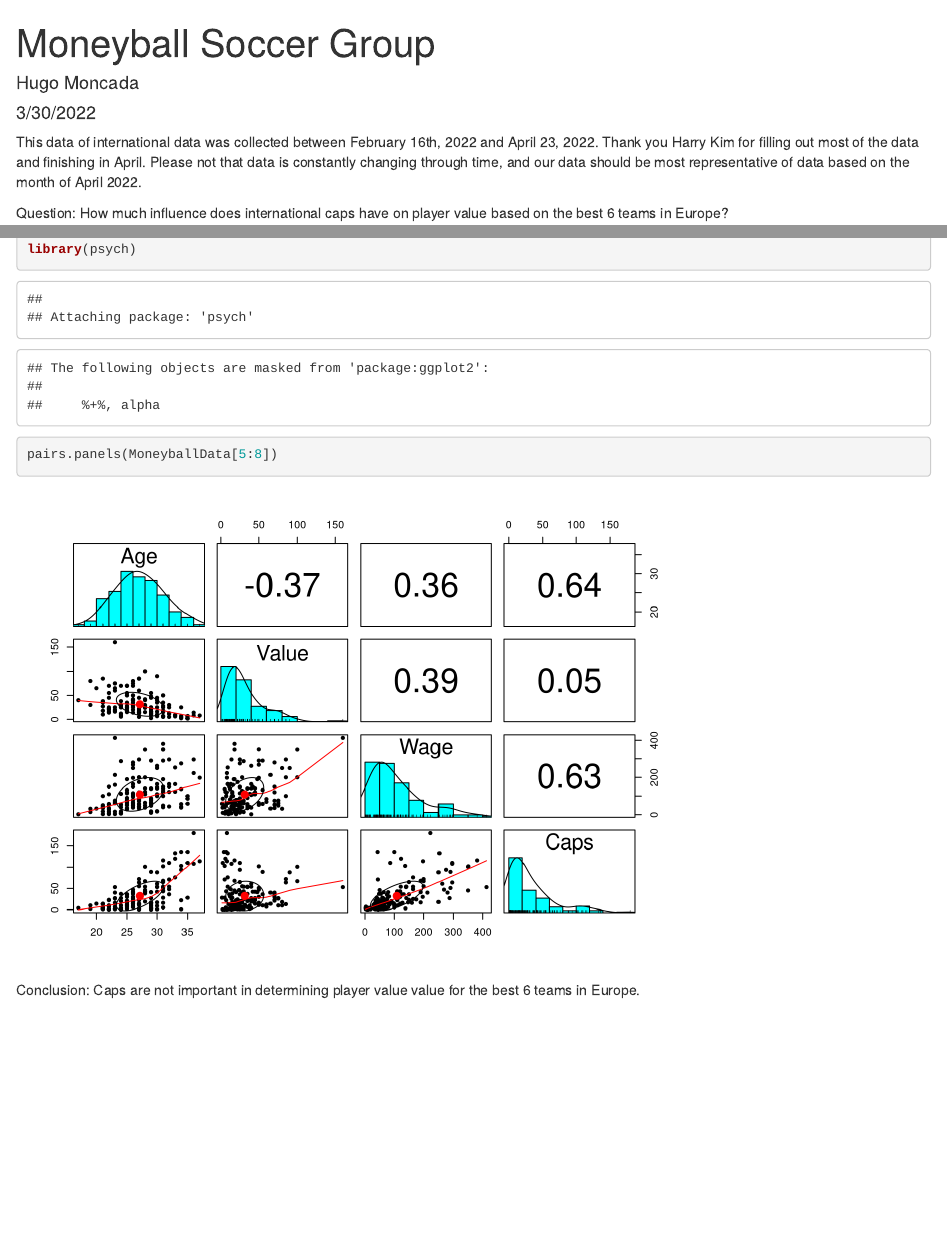
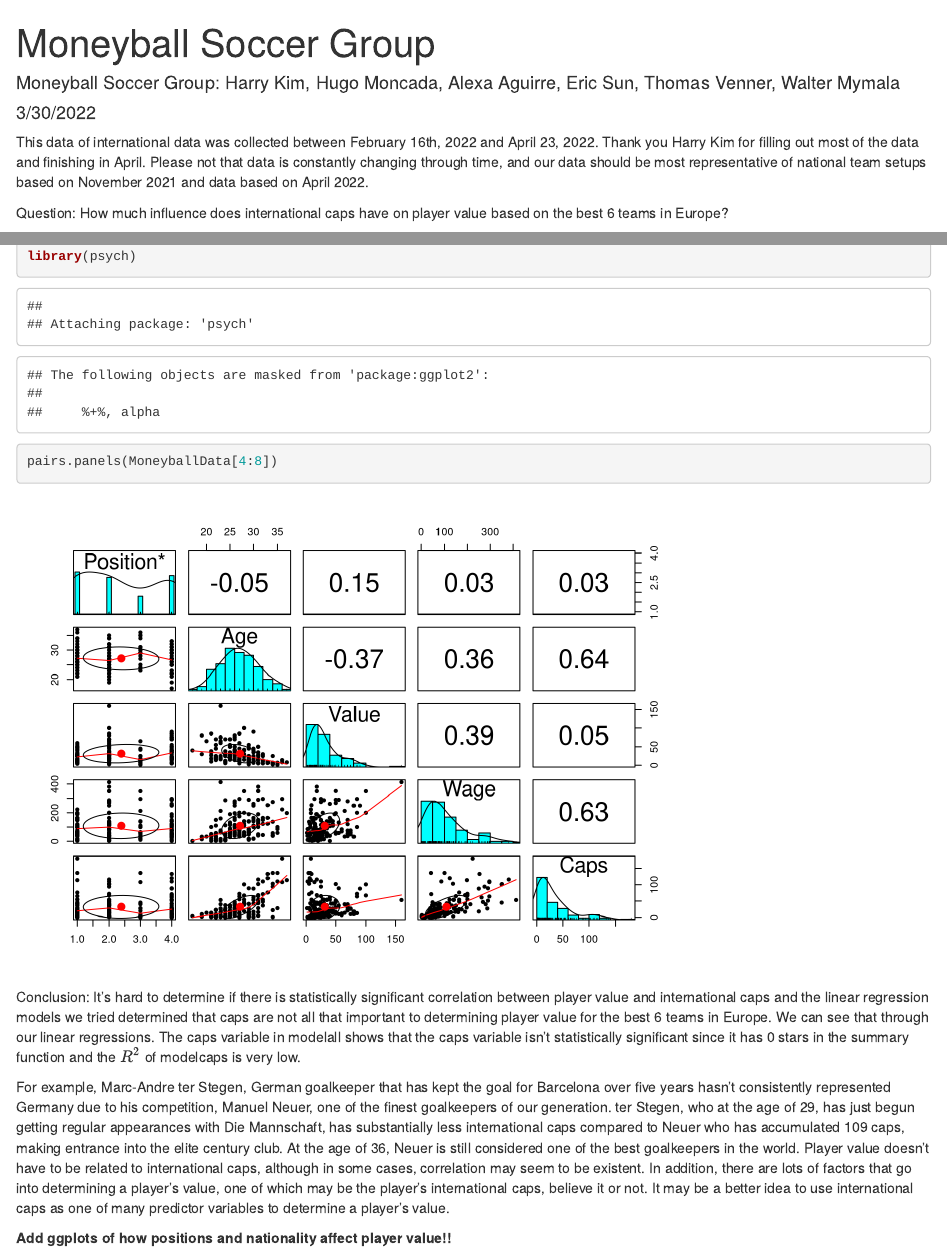
Before and after one commit to WMymala/Moneyball_The_Real_Football_2022, an R Markdown document (GroupProject.Rmd): the page in a window 1100 px wide, from its top, and a second part further down, joined at a grey line. Rendered offline with R 4.5, knitr and Pandoc, with nearby package versions.

Commit message:
Conclusion
Draft of conclusion in the works. Also planning to add value by position through ggplot.

````diff
--- a/GroupProject.Rmd
+++ b/GroupProject.Rmd
@@ -1,13 +1,13 @@
 ---
 title: "Moneyball Soccer Group"
-author: "Hugo Moncada"
+author: "Moneyball Soccer Group: Harry Kim, Hugo Moncada, Alexa Aguirre, Eric Sun, Thomas Venner, Walter Mymala"
 date: "3/30/2022"
 output:
   html_document:
     df_print: paged
 ---
 
-This data of international data was collected between February 16th, 2022 and April 23, 2022. Thank you Harry Kim for filling out most of the data and finishing in April. Please not that data is constantly changing through time, and our data should be most representative of data based on the month of April 2022.
+This data of international data was collected between February 16th, 2022 and April 23, 2022. Thank you Harry Kim for filling out most of the data and finishing in April. Please not that data is constantly changing through time, and our data should be most representative of national team setups based on November 2021 and data based on April 2022.
 
 Question: How much influence does international caps have on player value based on the best 6 teams in Europe?
 
@@ -98,7 +98,15 @@ plot(modelcaps) # bad Residuals vs. Fitted (Pattern in residual plot (smaller va
 ```{r}
 # correlation matrix
 library(psych)
-pairs.panels(MoneyballData[5:8])
+pairs.panels(MoneyballData[4:8])
 ```
 
-Conclusion: Caps are not important in determining player value value for the best 6 teams in Europe.
+Conclusion: It's hard to determine if there is statistically significant correlation between player value and international caps and the linear regression models we tried determined that caps are not all that important to determining player value for the best 6 teams in Europe. We can see that through our linear regressions. The caps variable in modelall shows that the caps variable isn't statistically significant since it has 0 stars in the summary function and the $R^2$ of modelcaps is very low.
+
+For example, Marc-Andre ter Stegen, German goalkeeper that has
+kept the goal for Barcelona over five years hasn’t consistently represented Germany due to his competition, Manuel Neuer, one of the finest goalkeepers of our generation. ter Stegen, who at
+the age of 29, has just begun getting regular appearances with Die Mannschaft, has substantially less international caps compared to Neuer who has accumulated 109 caps, making entrance into the elite century club. At the age of 36, Neuer is still considered one of the
+best goalkeepers in the world. Player value doesn’t have to be related to international caps, although in some cases, correlation may seem to be existent. In addition, there are lots of
+factors that go into determining a player’s value, one of which may be the player’s international caps, believe it or not. It may be a better idea to use international caps as one of many predictor variables to determine a player’s value.
+
+**Add ggplots of how positions and nationality affect player value!!**
````
